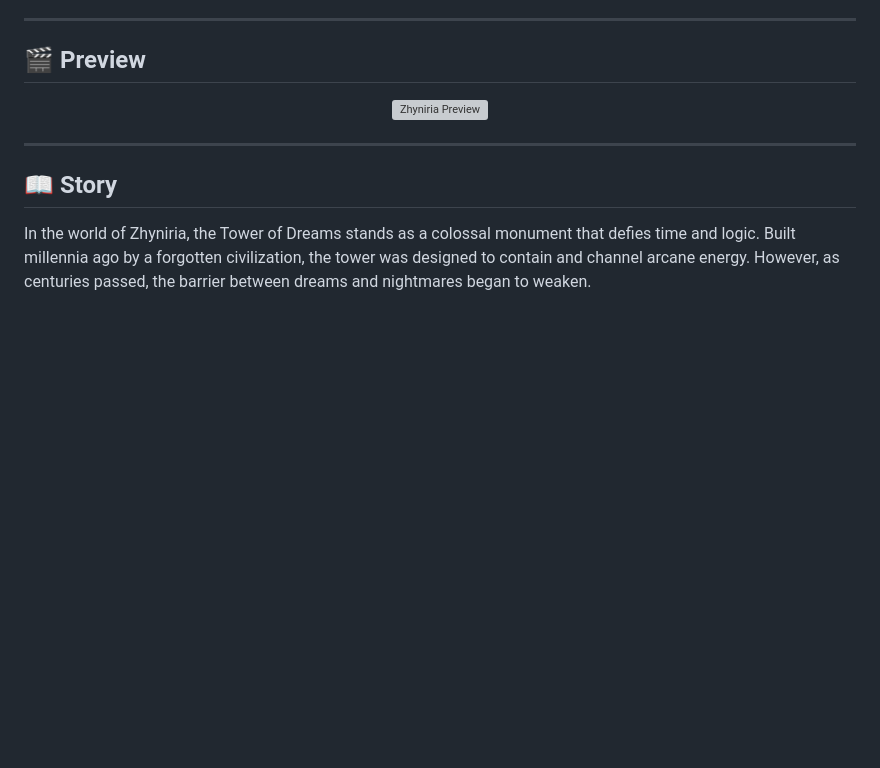
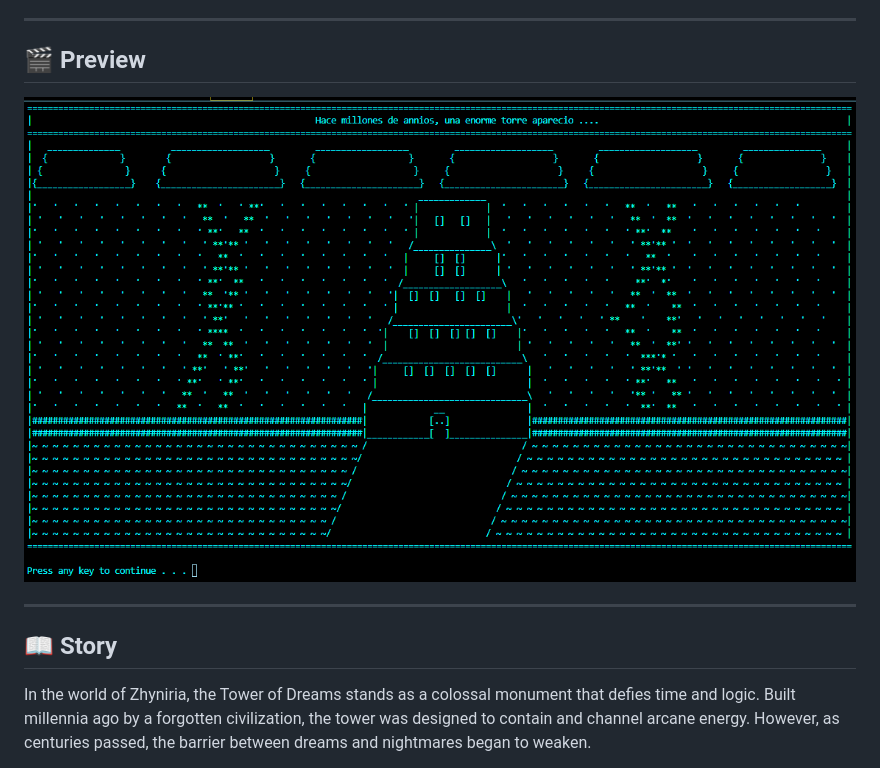
Before and after one commit to TheNarratorVIMMXX/Zhyniria, a Markdown page: README.md, the part around the change. Rendered like a GitHub page; blank space fills up the shorter version; grey boxes are pictures that could not be loaded.

Commit message:
Update preview image path in README.md

```diff
--- a/README.md
+++ b/README.md
@@ -18,7 +18,7 @@
 ## 🎬 Preview
 
 <div align="center">
-  <img src="assets/preview.gif" alt="Zhyniria Preview"/>
+  <img src="assets/gifs/preview.gif" alt="Zhyniria Preview"/>
 </div>
 
 ---
```
